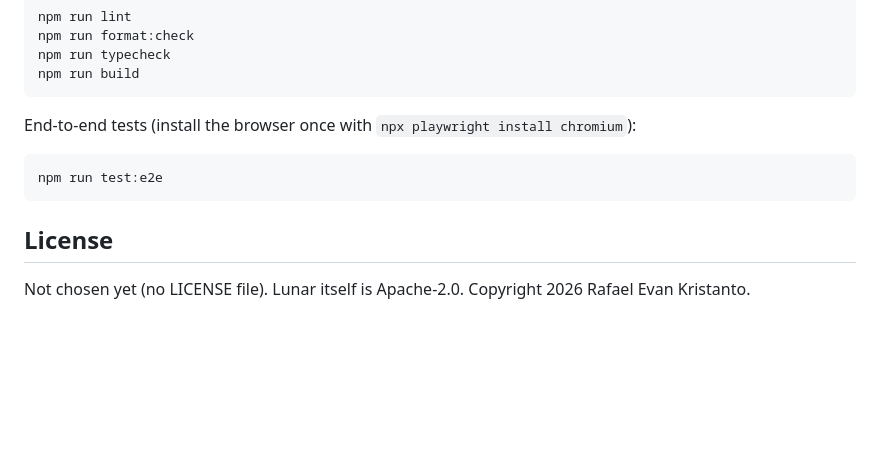
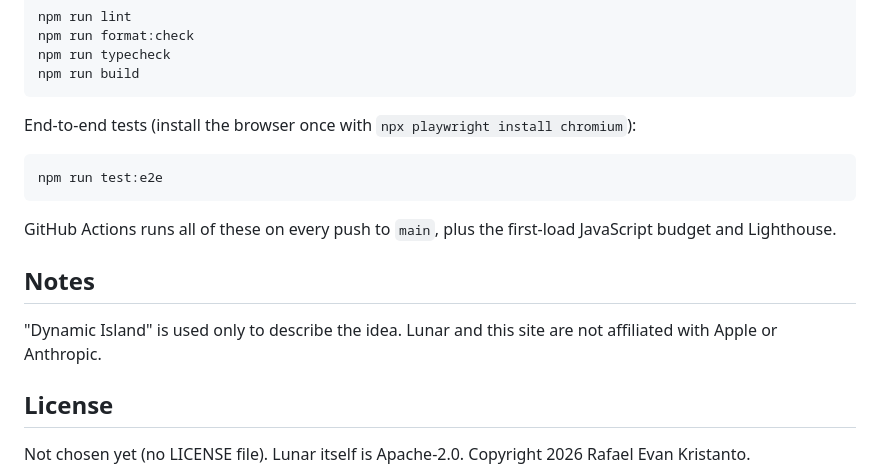
Before and after one commit to rafaelevan-k/lunar-website, a Markdown page: README.md, the part around one of its changes. GitHub-like rendering; blank space fills up the shorter version.

````diff
--- a/README.md
+++ b/README.md
@@ -32,6 +109,12 @@ End-to-end tests (install the browser once with `npx playwright install chromium
 npm run test:e2e
 ```
 
+GitHub Actions runs all of these on every push to `main`, plus the first-load JavaScript budget and Lighthouse.
+
+## Notes
+
+"Dynamic Island" is used only to describe the idea. Lunar and this site are not affiliated with Apple or Anthropic.
+
 ## License
 
 Not chosen yet (no LICENSE file). Lunar itself is Apache-2.0. Copyright 2026 Rafael Evan Kristanto.
````
Also changed, not shown: other parts of README.md (+81 -4 lines), .github/readme/download-notepad.gif (added), .github/readme/download.png (added), .github/readme/features-light.png (added), .github/readme/hero.gif (added), .github/readme/phone-id.png (added), 1 other file.
